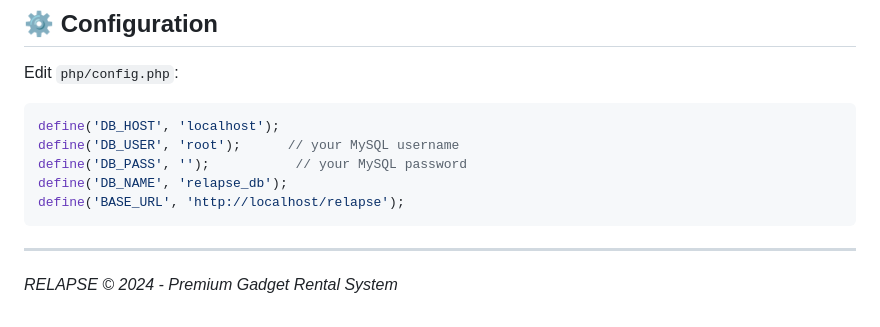
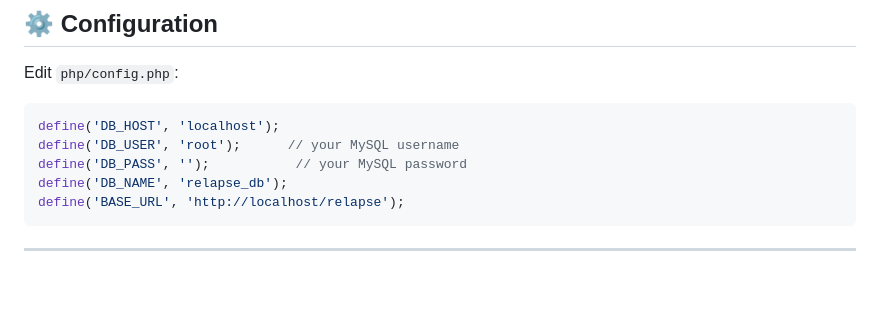
Before and after one commit to Adjudicatorswife/rent_gadgets_website_with_admin, a Markdown page: README.md, the part around the change. Drawn GitHub-style; blank space fills up the shorter version.

````diff
--- a/README.md
+++ b/README.md
@@ -181,5 +181,3 @@ define('BASE_URL', 'http://localhost/relapse');
 ```
 
 ---
-
-*RELAPSE © 2024 - Premium Gadget Rental System*
````
